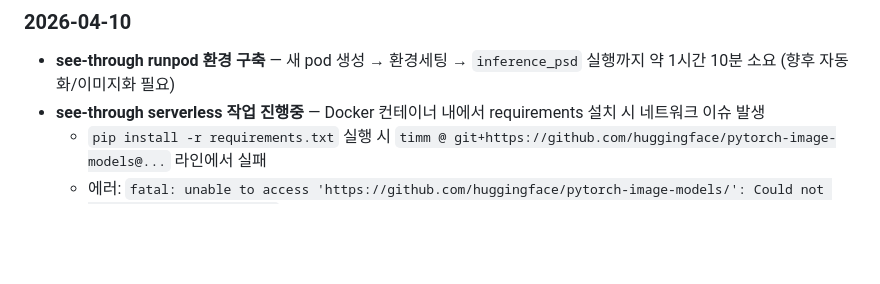
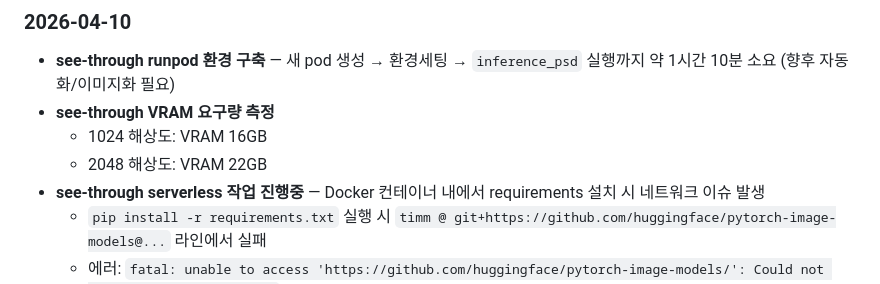
Before and after one commit to iHyeok/para-life, a Markdown page: projects/ernf-learning.md, the part around the change. Rendered like a GitHub page; blank space fills up the shorter version.

Commit message:
Update ernf-learning: see-through VRAM 요구량 기록 (1024/2048)
Co-Authored-By: Claude Opus 4.6 (1M context) <noreply@anthropic.com>

```diff
--- a/projects/ernf-learning.md
+++ b/projects/ernf-learning.md
@@ -38,6 +38,9 @@ ERNF 관련 학습 및 도구 개발/배포 프로젝트.
 ### 2026-04-10
 
 - **see-through runpod 환경 구축** — 새 pod 생성 → 환경세팅 → `inference_psd` 실행까지 약 1시간 10분 소요 (향후 자동화/이미지화 필요)
+- **see-through VRAM 요구량 측정**
+  - 1024 해상도: VRAM 16GB
+  - 2048 해상도: VRAM 22GB
 - **see-through serverless 작업 진행중** — Docker 컨테이너 내에서 requirements 설치 시 네트워크 이슈 발생
   - `pip install -r requirements.txt` 실행 시 `timm @ git+https://github.com/huggingface/pytorch-image-models@...` 라인에서 실패
   - 에러: `fatal: unable to access 'https://github.com/huggingface/pytorch-image-models/': Could not resolve host: github.com`
```
